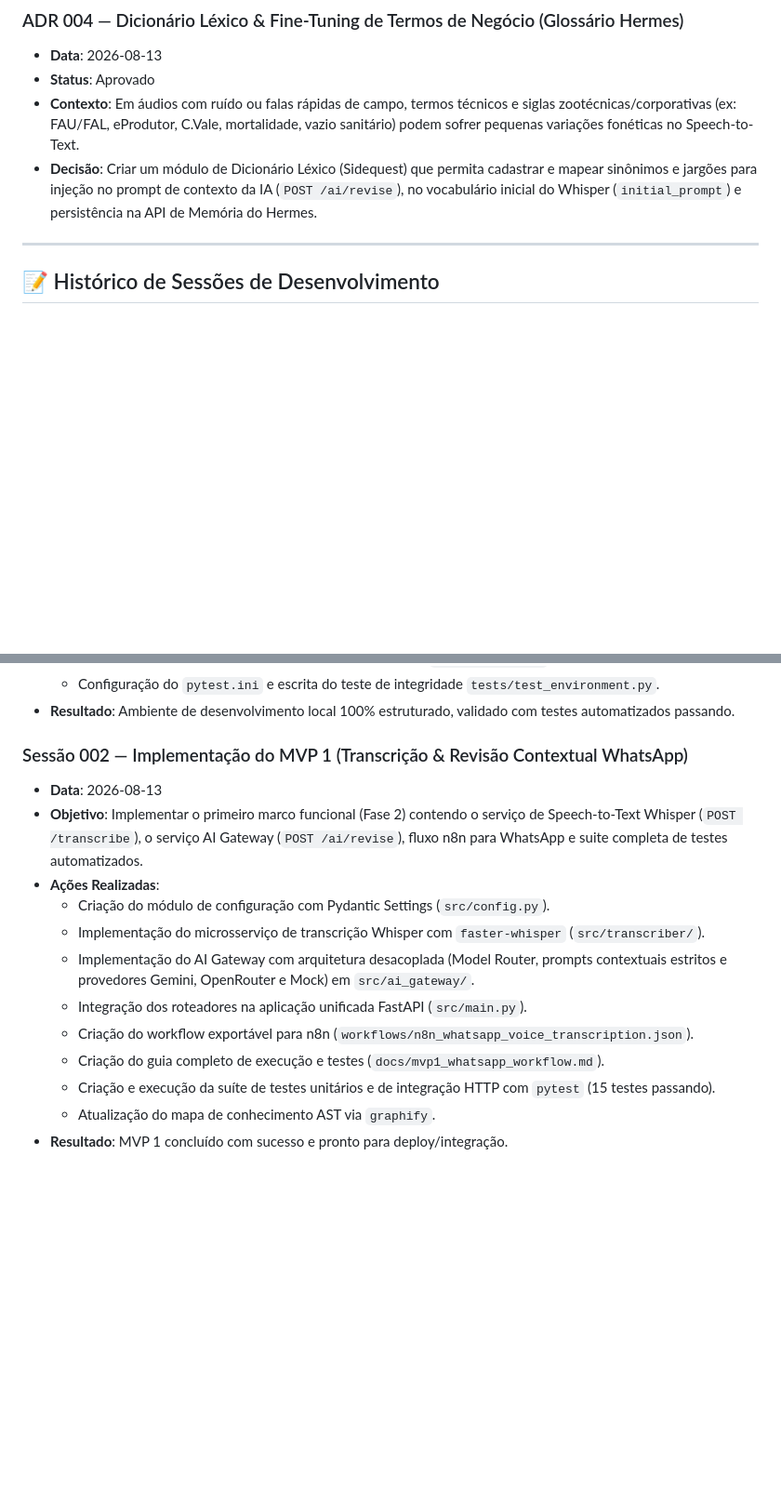
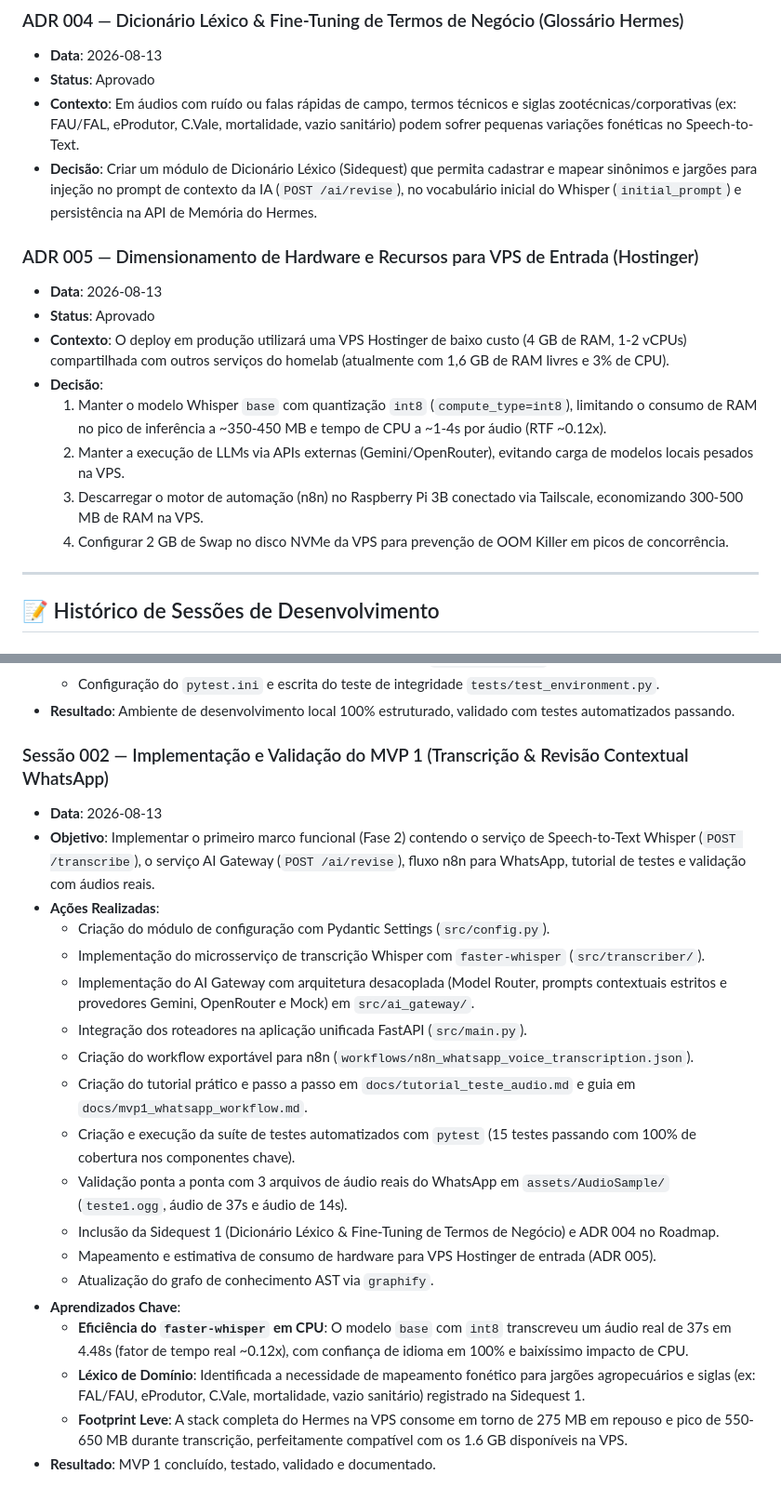
Before and after one commit to brunocorisco86/whisperzap, a Markdown page: LOGS.md, 2 parts joined by grey strips. Shown at 93% size. Drawn GitHub-style; blank space fills up the shorter version.

```diff
--- a/LOGS.md
+++ b/LOGS.md
@@ -33,6 +33,16 @@ Este arquivo registra o histórico de decisões técnicas, marcos do projeto e l
 - **Contexto**: Em áudios com ruído ou falas rápidas de campo, termos técnicos e siglas zootécnicas/corporativas (ex: FAU/FAL, eProdutor, C.Vale, mortalidade, vazio sanitário) podem sofrer pequenas variações fonéticas no Speech-to-Text.
 - **Decisão**: Criar um módulo de Dicionário Léxico (Sidequest) que permita cadastrar e mapear sinônimos e jargões para injeção no prompt de contexto da IA (`POST /ai/revise`), no vocabulário inicial do Whisper (`initial_prompt`) e persistência na API de Memória do Hermes.
 
+### ADR 005 — Dimensionamento de Hardware e Recursos para VPS de Entrada (Hostinger)
+- **Data**: 2026-08-13
+- **Status**: Aprovado
+- **Contexto**: O deploy em produção utilizará uma VPS Hostinger de baixo custo (4 GB de RAM, 1-2 vCPUs) compartilhada com outros serviços do homelab (atualmente com 1,6 GB de RAM livres e 3% de CPU).
+- **Decisão**:
+  1. Manter o modelo Whisper `base` com quantização `int8` (`compute_type=int8`), limitando o consumo de RAM no pico de inferência a ~350-450 MB e tempo de CPU a ~1-4s por áudio (RTF ~0.12x).
+  2. Manter a execução de LLMs via APIs externas (Gemini/OpenRouter), evitando carga de modelos locais pesados na VPS.
+  3. Descarregar o motor de automação (n8n) no Raspberry Pi 3B conectado via Tailscale, economizando 300-500 MB de RAM na VPS.
+  4. Configurar 2 GB de Swap no disco NVMe da VPS para prevenção de OOM Killer em picos de concorrência.
+
 ---
 
 ## 📝 Histórico de Sessões de Desenvolvimento
@@ -48,16 +58,23 @@ Este arquivo registra o histórico de decisões técnicas, marcos do projeto e l
   - Configuração do `pytest.ini` e escrita do teste de integridade `tests/test_environment.py`.
 - **Resultado**: Ambiente de desenvolvimento local 100% estruturado, validado com testes automatizados passando.
 
-### Sessão 002 — Implementação do MVP 1 (Transcrição & Revisão Contextual WhatsApp)
+### Sessão 002 — Implementação e Validação do MVP 1 (Transcrição & Revisão Contextual WhatsApp)
 - **Data**: 2026-08-13
-- **Objetivo**: Implementar o primeiro marco funcional (Fase 2) contendo o serviço de Speech-to-Text Whisper (`POST /transcribe`), o serviço AI Gateway (`POST /ai/revise`), fluxo n8n para WhatsApp e suite completa de testes automatizados.
+- **Objetivo**: Implementar o primeiro marco funcional (Fase 2) contendo o serviço de Speech-to-Text Whisper (`POST /transcribe`), o serviço AI Gateway (`POST /ai/revise`), fluxo n8n para WhatsApp, tutorial de testes e validação com áudios reais.
 - **Ações Realizadas**:
   - Criação do módulo de configuração com Pydantic Settings (`src/config.py`).
   - Implementação do microsserviço de transcrição Whisper com `faster-whisper` (`src/transcriber/`).
   - Implementação do AI Gateway com arquitetura desacoplada (Model Router, prompts contextuais estritos e provedores Gemini, OpenRouter e Mock) em `src/ai_gateway/`.
   - Integração dos roteadores na aplicação unificada FastAPI (`src/main.py`).
   - Criação do workflow exportável para n8n (`workflows/n8n_whatsapp_voice_transcription.json`).
-  - Criação do guia completo de execução e testes (`docs/mvp1_whatsapp_workflow.md`).
-  - Criação e execução da suíte de testes unitários e de integração HTTP com `pytest` (15 testes passando).
-  - Atualização do mapa de conhecimento AST via `graphify`.
-- **Resultado**: MVP 1 concluído com sucesso e pronto para deploy/integração.
+  - Criação do tutorial prático e passo a passo em `docs/tutorial_teste_audio.md` e guia em `docs/mvp1_whatsapp_workflow.md`.
+  - Criação e execução da suíte de testes automatizados com `pytest` (15 testes passando com 100% de cobertura nos componentes chave).
+  - Validação ponta a ponta com 3 arquivos de áudio reais do WhatsApp em `assets/AudioSample/` (`teste1.ogg`, áudio de 37s e áudio de 14s).
+  - Inclusão da Sidequest 1 (Dicionário Léxico & Fine-Tuning de Termos de Negócio) e ADR 004 no Roadmap.
+  - Mapeamento e estimativa de consumo de hardware para VPS Hostinger de entrada (ADR 005).
+  - Atualização do grafo de conhecimento AST via `graphify`.
+- **Aprendizados Chave**:
+  - **Eficiência do `faster-whisper` em CPU**: O modelo `base` com `int8` transcreveu um áudio real de 37s em 4.48s (fator de tempo real ~0.12x), com confiança de idioma em 100% e baixíssimo impacto de CPU.
+  - **Léxico de Domínio**: Identificada a necessidade de mapeamento fonético para jargões agropecuários e siglas (ex: FAL/FAU, eProdutor, C.Vale, mortalidade, vazio sanitário) registrado na Sidequest 1.
+  - **Footprint Leve**: A stack completa do Hermes na VPS consome em torno de 275 MB em repouso e pico de 550-650 MB durante transcrição, perfeitamente compatível com os 1.6 GB disponíveis na VPS.
+- **Resultado**: MVP 1 concluído, testado, validado e documentado.
```
Also changed, not shown: README.md (+16 -8 lines), docs/architecture.md (+22 -0 lines).
